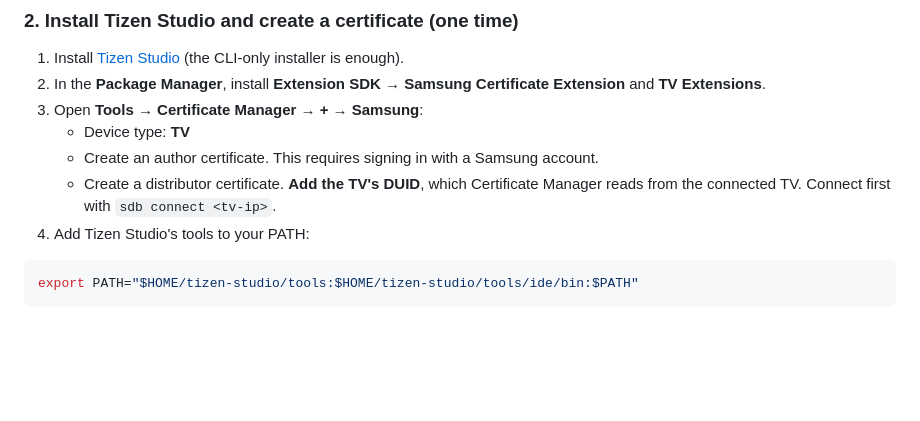
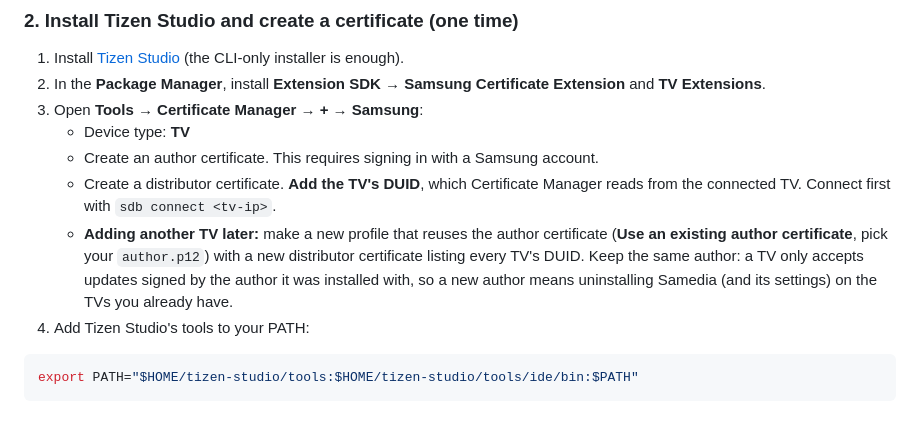
Before and after one commit to rttgnck/samedia, a Markdown page: tv/README.md, the part around the change. GitHub-like rendering; blank space fills up the shorter version.

Commit message:
docs(tv): adding a TV means a new distributor certificate with the same author

````diff
--- a/tv/README.md
+++ b/tv/README.md
@@ -38,6 +38,10 @@ Samsung only allows store apps by default, so you install Samedia in **Developer
    - Create an author certificate. This requires signing in with a Samsung account.
    - Create a distributor certificate. **Add the TV's DUID**, which Certificate Manager reads from the connected
      TV. Connect first with `sdb connect <tv-ip>`.
+   - **Adding another TV later:** make a new profile that reuses the author certificate (**Use an existing
+     author certificate**, pick your `author.p12`) with a new distributor certificate listing every TV's DUID.
+     Keep the same author: a TV only accepts updates signed by the author it was installed with, so a new
+     author means uninstalling Samedia (and its settings) on the TVs you already have.
 4. Add Tizen Studio's tools to your PATH:
 
 ```bash
````
